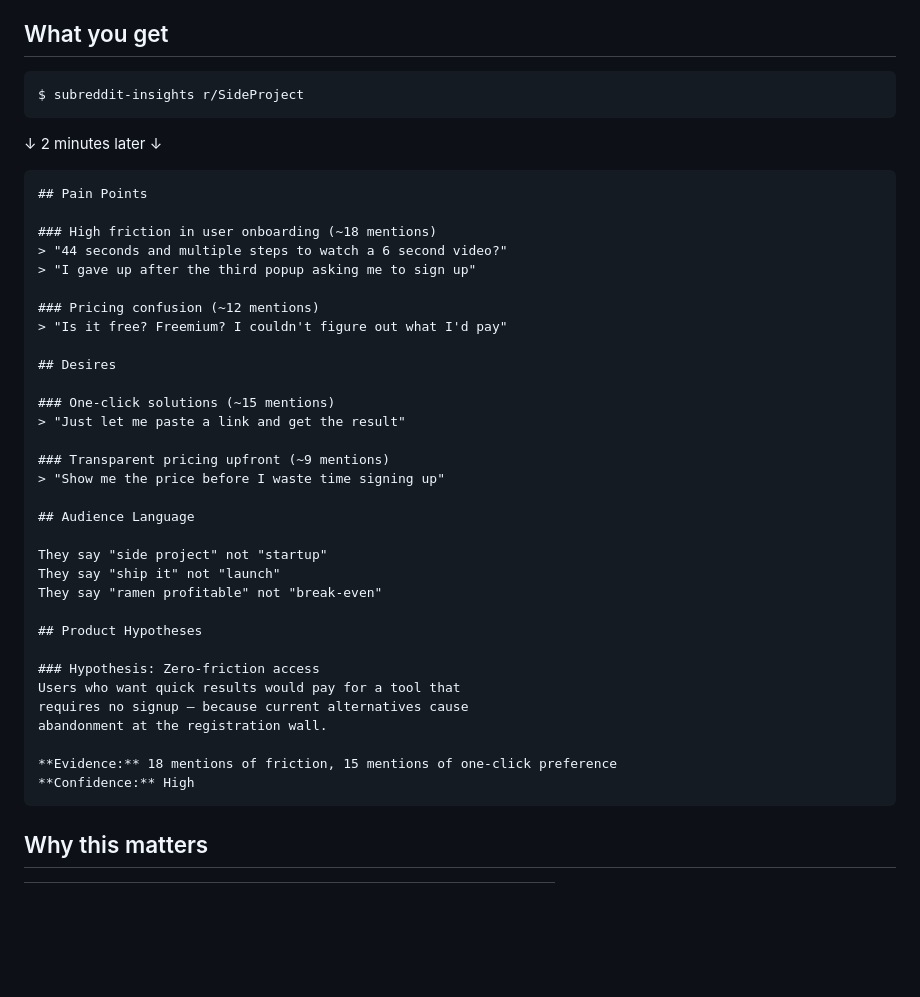
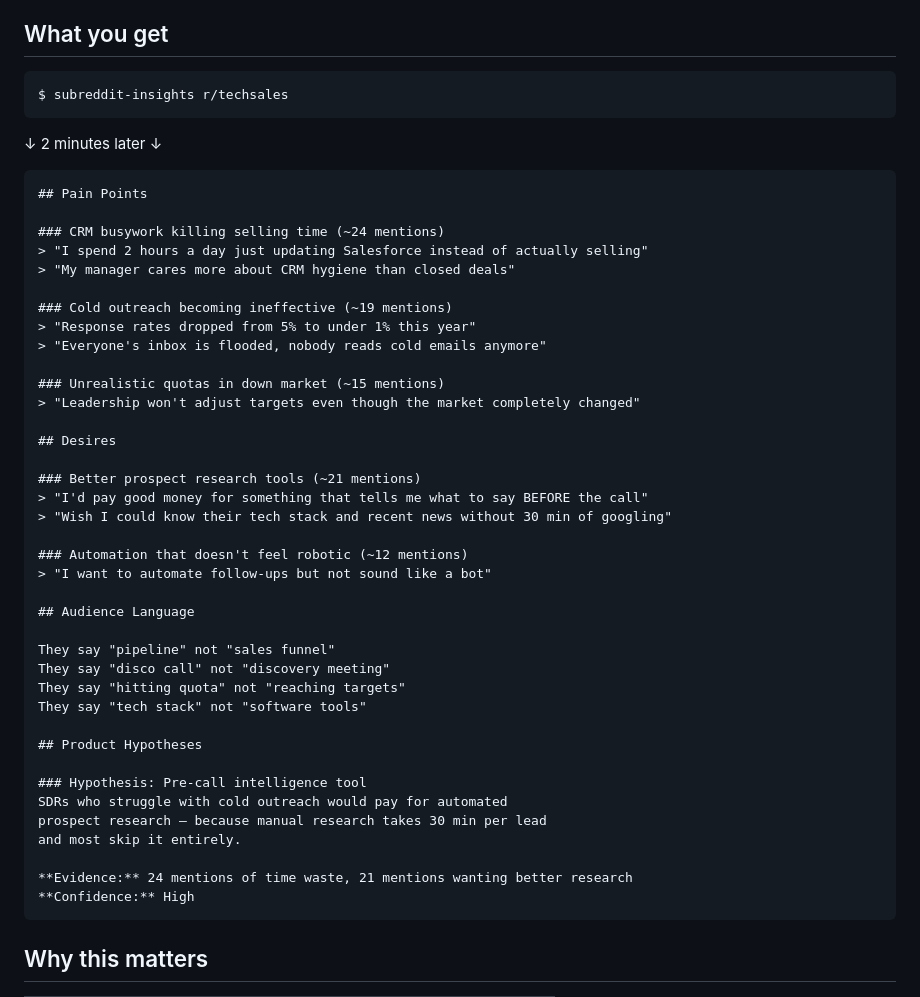
Before and after one commit to kirvlasenkov/subreddit-insights, a Markdown page: README.md, the part around the change. GitHub-like rendering; blank space fills up the shorter version.

Commit message:
docs: update README example to r/techsales
More niche example showing SDR/AE pain points, industry-specific
language, and realistic product hypothesis.

Co-Authored-By: Claude Opus 4.5 <noreply@anthropic.com>

````diff
--- a/README.md
+++ b/README.md
@@ -9,7 +9,7 @@ This CLI tool does that research for you — and gives you structured, actionabl
 ## What you get
 
 ```
-$ subreddit-insights r/SideProject
+$ subreddit-insights r/techsales
 ```
 
 ↓ 2 minutes later ↓
@@ -17,35 +17,41 @@ $ subreddit-insights r/SideProject
 ```markdown
 ## Pain Points
 
-### High friction in user onboarding (~18 mentions)
-> "44 seconds and multiple steps to watch a 6 second video?"
-> "I gave up after the third popup asking me to sign up"
+### CRM busywork killing selling time (~24 mentions)
+> "I spend 2 hours a day just updating Salesforce instead of actually selling"
+> "My manager cares more about CRM hygiene than closed deals"
 
-### Pricing confusion (~12 mentions)
-> "Is it free? Freemium? I couldn't figure out what I'd pay"
+### Cold outreach becoming ineffective (~19 mentions)
+> "Response rates dropped from 5% to under 1% this year"
+> "Everyone's inbox is flooded, nobody reads cold emails anymore"
+
+### Unrealistic quotas in down market (~15 mentions)
+> "Leadership won't adjust targets even though the market completely changed"
 
 ## Desires
 
-### One-click solutions (~15 mentions)
-> "Just let me paste a link and get the result"
+### Better prospect research tools (~21 mentions)
+> "I'd pay good money for something that tells me what to say BEFORE the call"
+> "Wish I could know their tech stack and recent news without 30 min of googling"
 
-### Transparent pricing upfront (~9 mentions)
-> "Show me the price before I waste time signing up"
+### Automation that doesn't feel robotic (~12 mentions)
+> "I want to automate follow-ups but not sound like a bot"
 
 ## Audience Language
 
-They say "side project" not "startup"
-They say "ship it" not "launch"
-They say "ramen profitable" not "break-even"
+They say "pipeline" not "sales funnel"
+They say "disco call" not "discovery meeting"
+They say "hitting quota" not "reaching targets"
+They say "tech stack" not "software tools"
 
 ## Product Hypotheses
 
-### Hypothesis: Zero-friction access
-Users who want quick results would pay for a tool that
-requires no signup — because current alternatives cause
-abandonment at the registration wall.
+### Hypothesis: Pre-call intelligence tool
+SDRs who struggle with cold outreach would pay for automated
+prospect research — because manual research takes 30 min per lead
+and most skip it entirely.
 
-**Evidence:** 18 mentions of friction, 15 mentions of one-click preference
+**Evidence:** 24 mentions of time waste, 21 mentions wanting better research
 **Confidence:** High
 ```
 
````
